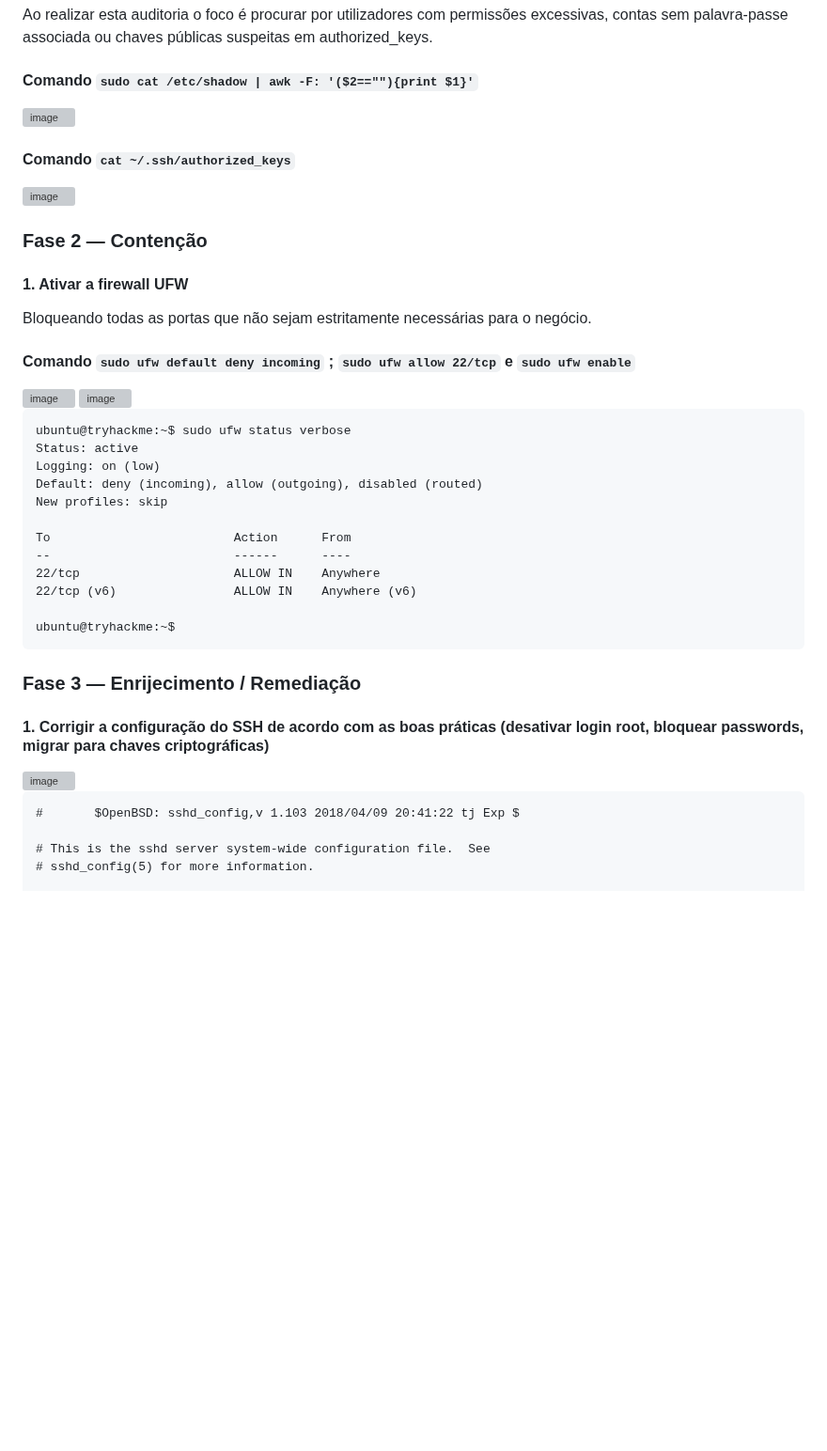
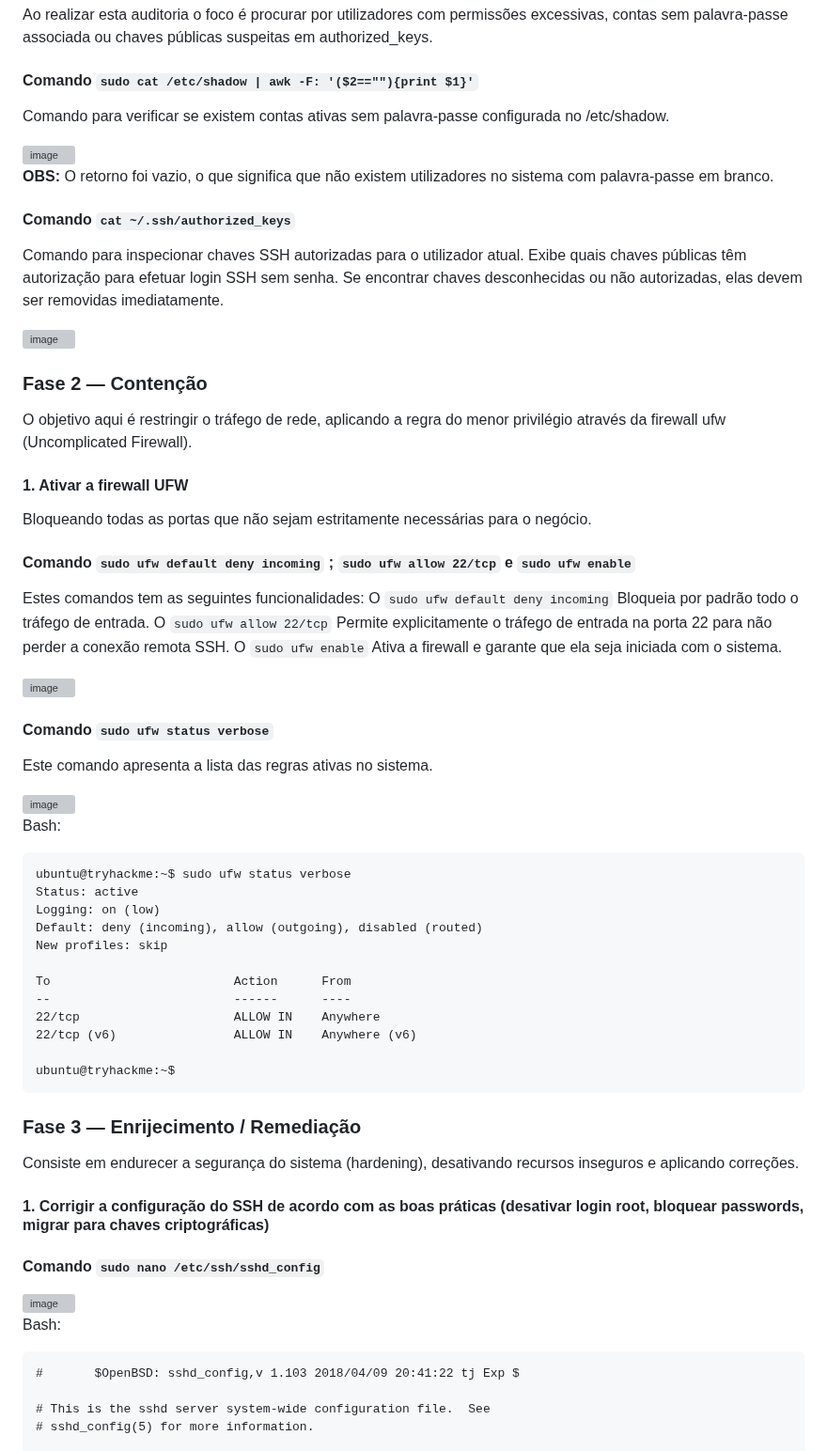
Before and after one commit to lablu3s/Portfolio, a Markdown page: Mod 5_Linux e Cibersegurança /Lab6 /Relatório_6.md, the part around the change. Shown at 94% size. GitHub-like rendering; blank space fills up the shorter version; grey boxes are pictures that could not be loaded.

````diff
--- a/Mod 5_Linux e Cibersegurança /Lab6 /Relatório_6.md
+++ b/Mod 5_Linux e Cibersegurança /Lab6 /Relatório_6.md
@@ -441,13 +441,21 @@ Ao realizar esta auditoria o foco é procurar por utilizadores com permissões e
 
 #### Comando `sudo cat /etc/shadow | awk -F: '($2==""){print $1}'`
 
+Comando para verificar se existem contas ativas sem palavra-passe configurada no /etc/shadow.
+
 <img width="740" height="62" alt="image" src="https://github.com/user-attachments/assets/8da863b0-f9a9-40da-b714-31d0a3122c84" />
 
+**OBS:** O retorno foi vazio, o que significa que não existem utilizadores no sistema com palavra-passe em branco.
+
 #### Comando `cat ~/.ssh/authorized_keys`
+
+Comando para inspecionar chaves SSH autorizadas para o utilizador atual. Exibe quais chaves públicas têm autorização para efetuar login SSH sem senha. Se encontrar chaves desconhecidas ou não autorizadas, elas devem ser removidas imediatamente.
 
 <img width="989" height="358" alt="image" src="https://github.com/user-attachments/assets/cf74410c-2315-4a0e-9c3f-0ef936c060e4" />
 
 ### Fase 2 — Contenção
+
+O objetivo aqui é restringir o tráfego de rede, aplicando a regra do menor privilégio através da firewall ufw (Uncomplicated Firewall).
 
 #### 1. Ativar a firewall UFW
 
@@ -455,8 +463,20 @@ Bloqueando todas as portas que não sejam estritamente necessárias para o negó
 
 #### Comando `sudo ufw default deny incoming` ; `sudo ufw allow 22/tcp` e `sudo ufw enable`
 
+Estes comandos tem as seguintes funcionalidades:
+O `sudo ufw default deny incoming` Bloqueia por padrão todo o tráfego de entrada.
+O `sudo ufw allow 22/tcp` Permite explicitamente o tráfego de entrada na porta 22 para não perder a conexão remota SSH.
+O `sudo ufw enable` Ativa a firewall e garante que ela seja iniciada com o sistema.
+
 <img width="787" height="211" alt="image" src="https://github.com/user-attachments/assets/6a5ea8dd-eb3a-45c1-bf32-ed687fd691f7" />
+
+#### Comando `sudo ufw status verbose`
+
+Este comando apresenta a lista das regras ativas no sistema.
+
 <img width="829" height="227" alt="image" src="https://github.com/user-attachments/assets/ab3e64ed-11cc-4395-b3ff-291572196c52" />
+
+Bash:
 
 ```
 ubuntu@tryhackme:~$ sudo ufw status verbose
@@ -475,9 +495,16 @@ ubuntu@tryhackme:~$
 
 ### Fase 3 — Enrijecimento / Remediação
 
+Consiste em endurecer a segurança do sistema (hardening), desativando recursos inseguros e aplicando correções.
+
 #### 1. Corrigir a configuração do SSH de acordo com as boas práticas (desativar login root, bloquear passwords, migrar para chaves criptográficas)
 
+#### Comando `sudo nano /etc/ssh/sshd_config`
+
+
 <img width="497" height="56" alt="image" src="https://github.com/user-attachments/assets/ca5ca62e-152c-4ffa-ba69-200cd4f8442c" />
+
+Bash:
 
 ```
 #       $OpenBSD: sshd_config,v 1.103 2018/04/09 20:41:22 tj Exp $
````
